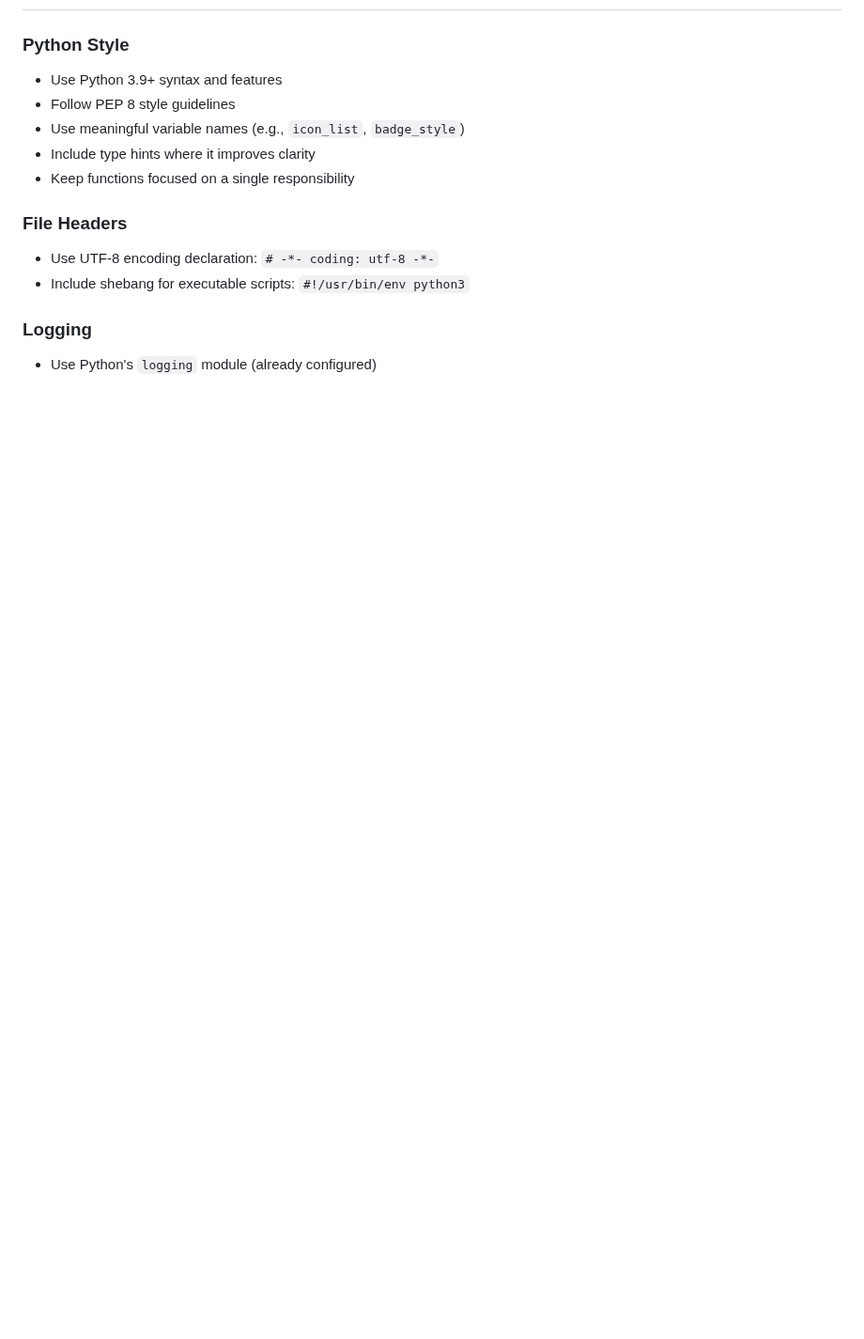
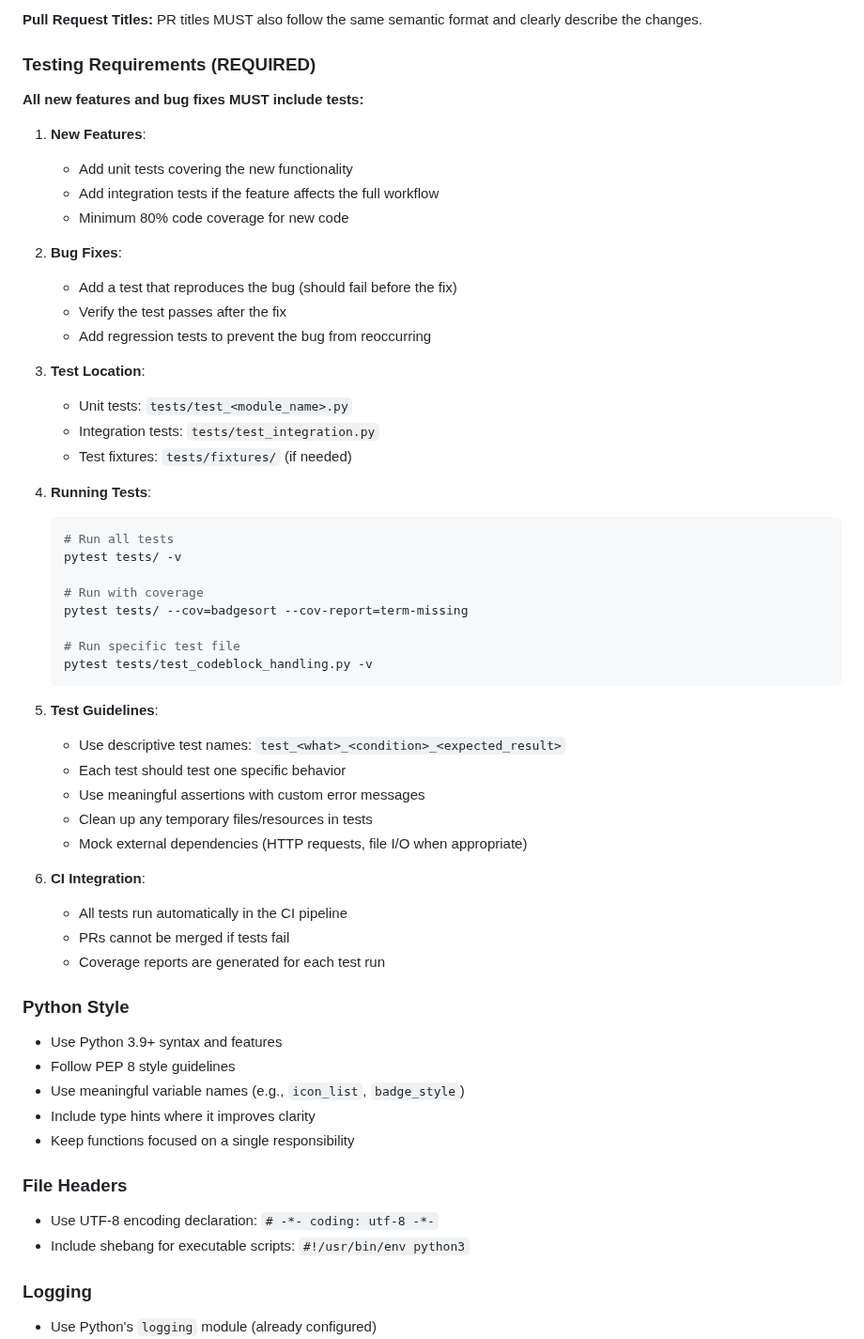
Before and after one commit to ChipWolf/BadgeSort, a Markdown page: .github/copilot-instructions.md, the part around one of its changes. Shown at 94% size. Rendered like a GitHub page; blank space fills up the shorter version.

````diff
--- a/.github/copilot-instructions.md
+++ b/.github/copilot-instructions.md
@@ -43,3 +87,47 @@ BadgeSort/
+**Pull Request Titles:**
+PR titles MUST also follow the same semantic format and clearly describe the changes.
+
+### Testing Requirements (REQUIRED)
+**All new features and bug fixes MUST include tests:**
+
+1. **New Features**:
+   - Add unit tests covering the new functionality
+   - Add integration tests if the feature affects the full workflow
+   - Minimum 80% code coverage for new code
+
+2. **Bug Fixes**:
+   - Add a test that reproduces the bug (should fail before the fix)
+   - Verify the test passes after the fix
+   - Add regression tests to prevent the bug from reoccurring
+
+3. **Test Location**:
+   - Unit tests: `tests/test_<module_name>.py`
+   - Integration tests: `tests/test_integration.py`
+   - Test fixtures: `tests/fixtures/` (if needed)
+
+4. **Running Tests**:
+   ```bash
+   # Run all tests
+   pytest tests/ -v
+
+   # Run with coverage
+   pytest tests/ --cov=badgesort --cov-report=term-missing
+
+   # Run specific test file
+   pytest tests/test_codeblock_handling.py -v
+   ```
+
+5. **Test Guidelines**:
+   - Use descriptive test names: `test_<what>_<condition>_<expected_result>`
+   - Each test should test one specific behavior
+   - Use meaningful assertions with custom error messages
+   - Clean up any temporary files/resources in tests
+   - Mock external dependencies (HTTP requests, file I/O when appropriate)
+
+6. **CI Integration**:
+   - All tests run automatically in the CI pipeline
+   - PRs cannot be merged if tests fail
+   - Coverage reports are generated for each test run
 
 ### Python Style
 - Use Python 3.9+ syntax and features
````
Also changed, not shown: other parts of .github/copilot-instructions.md (+105 -10 lines).
